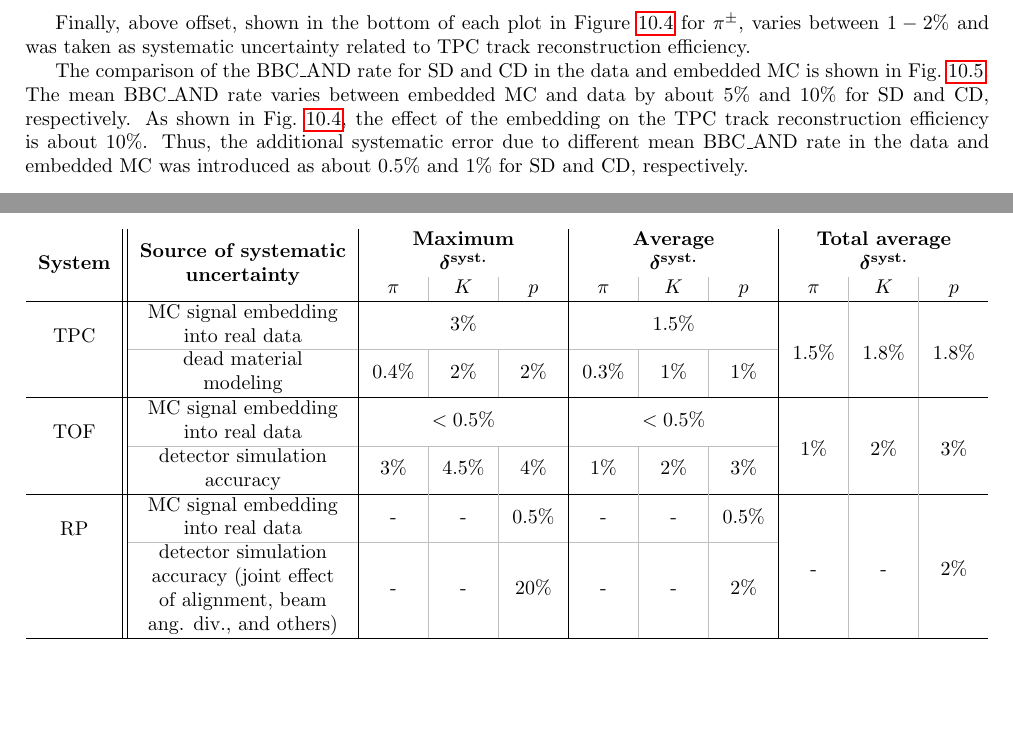
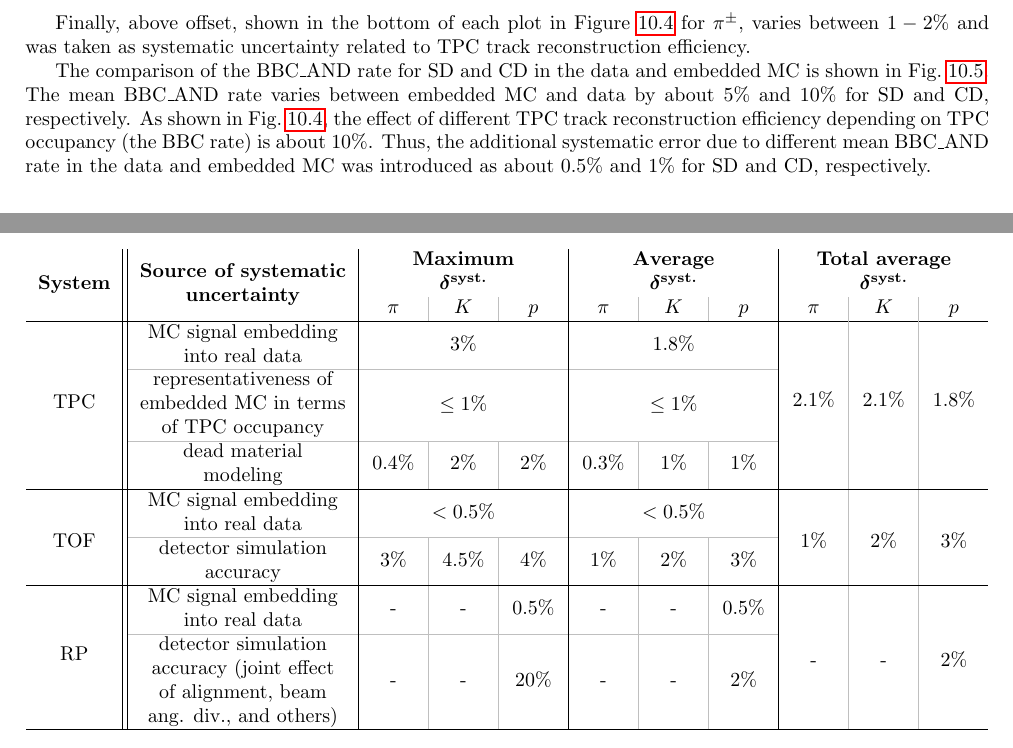
Before and after one commit to rafalsikora/DiffractiveAnalyses_CommonNote, a LaTeX thesis (DiffractiveAnalyses_AnalysisNote.tex, which reads SystematicErrors.tex): two parts of pages 50 and 64 of 168, joined at a grey line, cut so that both start at the same text, the shorter picture padded with empty space. Compiled offline with pdfLaTeX.

Commit message:
Updated syst error table, changed one sentence in syst. error chapter

```diff
--- a/SystematicErrors.tex
+++ b/SystematicErrors.tex
@@ -122,8 +122,7 @@ Finally, above offset, shown in  the bottom of each plot in Figure~\ref{fig:syst
 
 
 
-The comparison of the BBC\_AND rate for SD and CD in the data and embedded MC is shown in Fig.~\ref{fig:systErrorEmbDataRate}. The mean BBC\_AND rate varies between embedded MC and data by about  $5\%$ and $10\%$ for SD and CD, respectively. As shown in Fig.~\ref{fig:systError1Dtpc},
-the effect of the embedding on the TPC track reconstruction efficiency is about $10\%$.  Thus, the additional systematic error due to different mean BBC\_AND rate in the data and embedded MC was introduced as about $0.5\%$ and $1\%$ for SD and CD, respectively.
+The comparison of the BBC\_AND rate for SD and CD in the data and embedded MC is shown in Fig.~\ref{fig:systErrorEmbDataRate}. The mean BBC\_AND rate varies between embedded MC and data by about  $5\%$ and $10\%$ for SD and CD, respectively. As shown in Fig.~\ref{fig:systError1Dtpc}, the effect of different TPC track reconstruction efficiency depending on TPC occupancy (the BBC rate) is about $10\%$.  Thus, the additional systematic error due to different mean BBC\_AND rate in the data and embedded MC was introduced as about $0.5\%$ and $1\%$ for SD and CD, respectively.
 
 \begin{figure}[H]
 	\centering
@@ -688,17 +687,18 @@ In Tab.~\ref{tab:systErrors} we summarize all systematic uncertainties of TPC, T
 %
 %
 %
- \multirow{2}{*}{TPC}   &  \specialcell{MC signal embedding\\into real data} & \multicolumn{3}{c|}{$3\%$} & \multicolumn{3}{c|}{$1.5\%$} & \multirow{2}{*}{$1.5\%$\vspace{-17pt}} &  \multirow{2}{*}{$1.8\%$\vspace{-17pt}}  &  \multirow{2}{*}{$1.8\%$\vspace{-17pt}} \\ \arrayrulecolor{lightgray} \cline{2-8} \arrayrulecolor{black}
+ \multirow{3}{*}{TPC\vspace{-34pt}}   &  \specialcell{MC signal embedding\\into real data} & \multicolumn{3}{c|}{$3\%$} & \multicolumn{3}{c|}{$1.8\%$} & \multirow{2}{*}{$2.1\%$\vspace{-44pt}} &  \multirow{2}{*}{$2.1\%$\vspace{-44pt}}  &  \multirow{2}{*}{$1.8\%$\vspace{-44pt}} \\ \arrayrulecolor{lightgray} \cline{2-8} \arrayrulecolor{black}
+                        &  \specialcell{representativeness of\\embedded MC in terms\\of TPC occupancy}  &  \multicolumn{3}{c|}{$\leq1\%$} & \multicolumn{3}{c|}{$\leq1\%$} &  &  & \\ \arrayrulecolor{lightgray} \cline{2-8} \arrayrulecolor{black}
                         & \specialcell{dead material\\modeling} & $0.4\%$ &  $2\%$  & $2\%$ & $0.3\%$ & $1\%$ & $1\%$ &  &  & \\ \hline
 %
 %
 %
- \multirow{2}{*}{TOF}   &  \specialcell{MC signal embedding\\into real data} & \multicolumn{3}{c|}{$<0.5\%$} & \multicolumn{3}{c|}{$<0.5\%$} & \multirow{2}{*}{$1\%$\vspace{-17pt}} &  \multirow{2}{*}{$2\%$\vspace{-17pt}}  &  \multirow{2}{*}{$3\%$\vspace{-17pt}} \\  \arrayrulecolor{lightgray} \cline{2-8} \arrayrulecolor{black}
+ \multirow{2}{*}{TOF\vspace{-17pt}}   &  \specialcell{MC signal embedding\\into real data} & \multicolumn{3}{c|}{$<0.5\%$} & \multicolumn{3}{c|}{$<0.5\%$} & \multirow{2}{*}{$1\%$\vspace{-17pt}} &  \multirow{2}{*}{$2\%$\vspace{-17pt}}  &  \multirow{2}{*}{$3\%$\vspace{-17pt}} \\  \arrayrulecolor{lightgray} \cline{2-8} \arrayrulecolor{black}
                         &  \specialcell{detector simulation \\ accuracy}  &  $3\%$ &  $4.5\%$  & $4\%$ & $1\%$ & $2\%$ & $3\%$ &  &  & \\ \hline
 %
 %
 %
- \multirow{2}{*}{RP}   &  \specialcell{MC signal embedding\\into real data} & - & - & $0.5\%$ & - & - & $0.5\%$ & \multirow{2}{*}{-\vspace{-40pt}} &  \multirow{2}{*}{-\vspace{-40pt}}  &  \multirow{2}{*}{$2\%$\vspace{-40pt}} \\  \arrayrulecolor{lightgray} \cline{2-8} \arrayrulecolor{black}
+ \multirow{2}{*}{RP\vspace{-34pt}}   &  \specialcell{MC signal embedding\\into real data} & - & - & $0.5\%$ & - & - & $0.5\%$ & \multirow{2}{*}{-\vspace{-40pt}} &  \multirow{2}{*}{-\vspace{-40pt}}  &  \multirow{2}{*}{$2\%$\vspace{-40pt}} \\  \arrayrulecolor{lightgray} \cline{2-8} \arrayrulecolor{black}
                         &   \specialcell{detector simulation \\\specialcell{accuracy (joint effect\\\specialcell{of alignment, beam\\ang. div., and others)}}}  &  - &  -  & $20\%$ & - & - & $2\%$ &  &  & \\ \hline
 %
 \end{tabular}%
```
